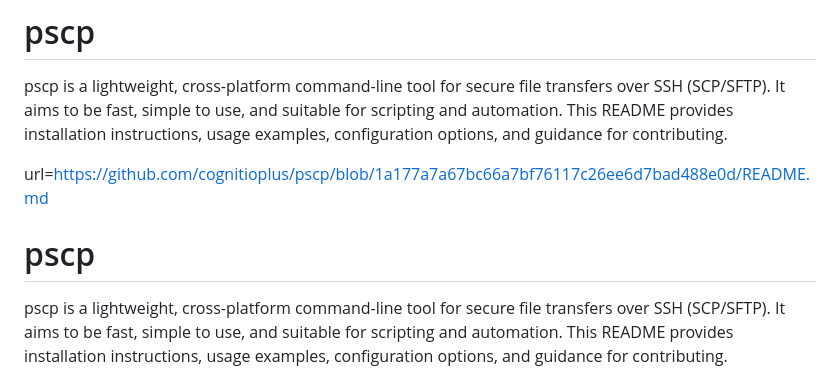
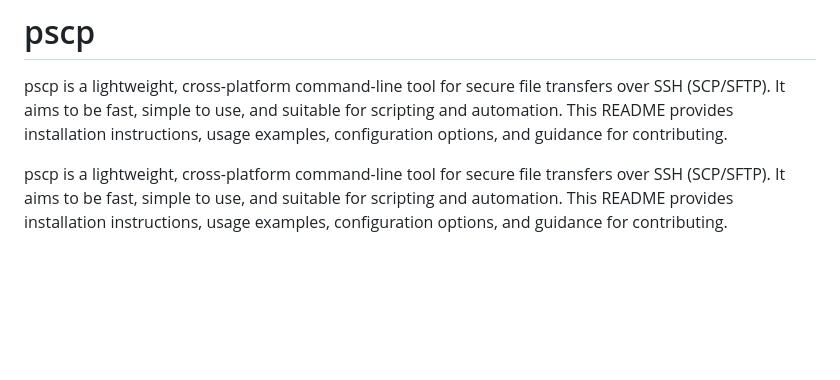
Before and after one commit to cognitioplus/pscp, a Markdown page: README.md, the part around the change. GitHub-like rendering; blank space fills up the shorter version.

Commit message:
Clean up README by removing duplicate content
Removed redundant URL and duplicate header from README.

```diff
--- a/README.md
+++ b/README.md
@@ -1,9 +1,6 @@
 # pscp
 
 pscp is a lightweight, cross-platform command-line tool for secure file transfers over SSH (SCP/SFTP). It aims to be fast, simple to use, and suitable for scripting and automation. This README provides installation instructions, usage examples, configuration options, and guidance for contributing.
-
-url=https://github.com/cognitioplus/pscp/blob/1a177a7a67bc66a7bf76117c26ee6d7bad488e0d/README.md
-# pscp
 
 pscp is a lightweight, cross-platform command-line tool for secure file transfers over SSH (SCP/SFTP). It aims to be fast, simple to use, and suitable for scripting and automation. This README provides installation instructions, usage examples, configuration options, and guidance for contributing.
 
```
